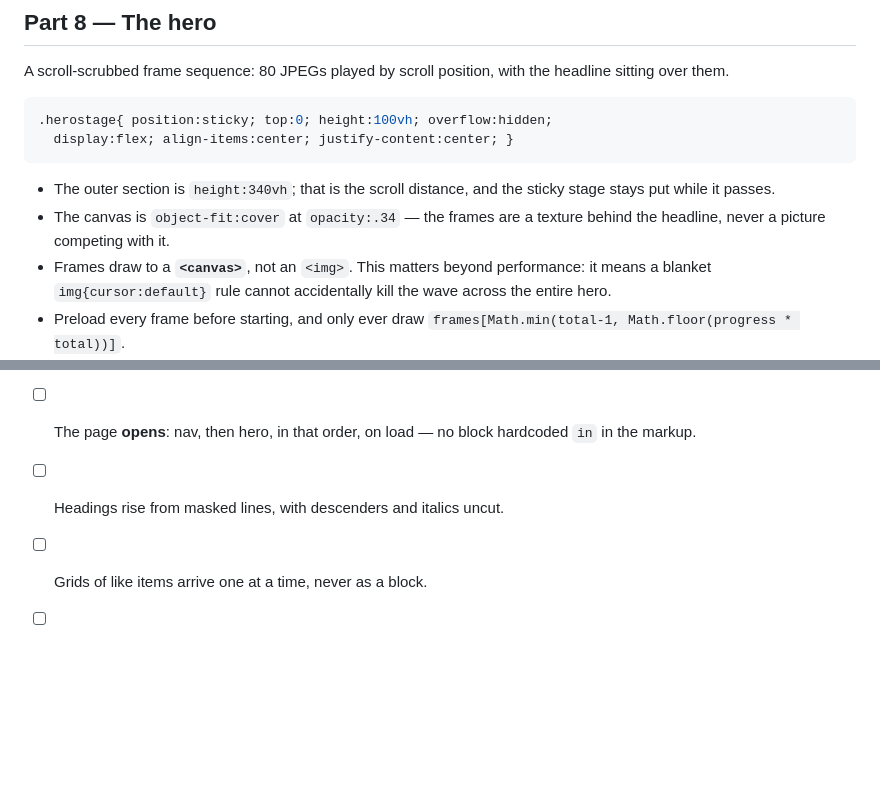
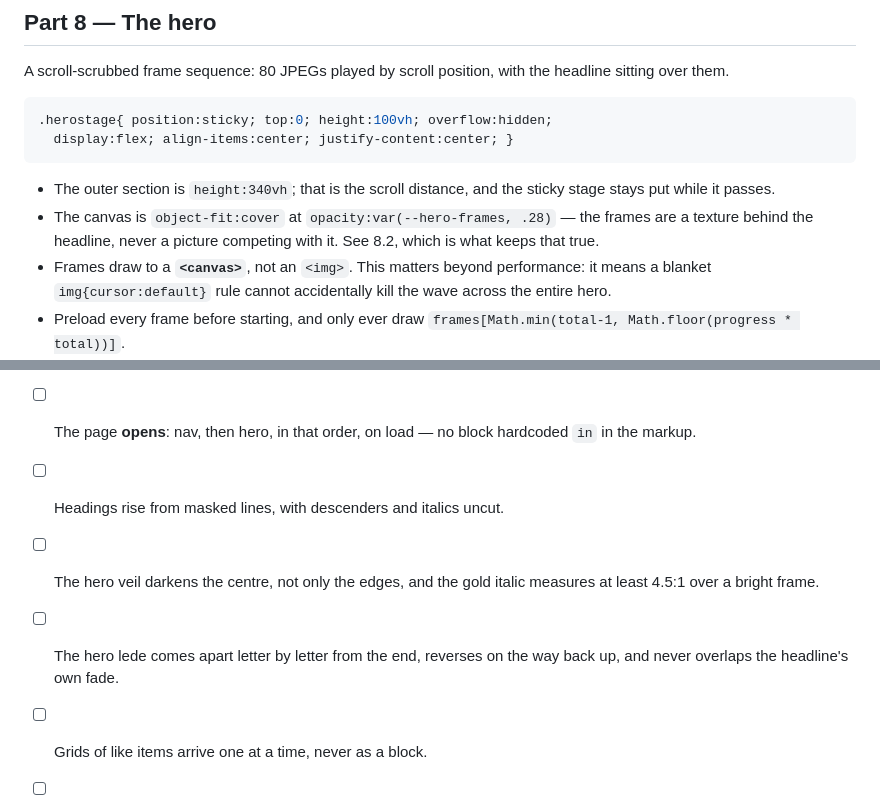
Before and after one commit to NAVATHVIDYADHAR12/Full-VideoEdit-And-other-TOOLS-Offline, a Markdown page: design.md, 2 parts joined by grey strips. Rendered like a GitHub page; blank space fills up the shorter version.

```diff
--- a/design.md
+++ b/design.md
@@ -664,8 +674,9 @@ headline sitting over them.
 
 - The outer section is `height:340vh`; that is the scroll distance, and the
   sticky stage stays put while it passes.
-- The canvas is `object-fit:cover` at `opacity:.34` — the frames are a texture
-  behind the headline, never a picture competing with it.
+- The canvas is `object-fit:cover` at `opacity:var(--hero-frames, .28)` — the
+  frames are a texture behind the headline, never a picture competing with it.
+  See 8.2, which is what keeps that true.
 - Frames draw to a **`<canvas>`**, not an `<img>`. This matters beyond
   performance: it means a blanket `img{cursor:default}` rule cannot accidentally
   kill the wave across the entire hero.
@@ -969,6 +1078,10 @@ Design is not done until every line passes.
 - [ ] The page **opens**: nav, then hero, in that order, on load — no block
       hardcoded `in` in the markup.
 - [ ] Headings rise from masked lines, with descenders and italics uncut.
+- [ ] The hero veil darkens the centre, not only the edges, and the gold italic
+      measures at least 4.5:1 over a bright frame.
+- [ ] The hero lede comes apart letter by letter from the end, reverses on the
+      way back up, and never overlaps the headline's own fade.
 - [ ] Grids of like items arrive one at a time, never as a block.
 - [ ] Counters climb from zero, keep their suffix, land on the authored text,
       and leave a genuine zero alone.
```
Also changed, not shown: other parts of design.md (+120 -10 lines).
